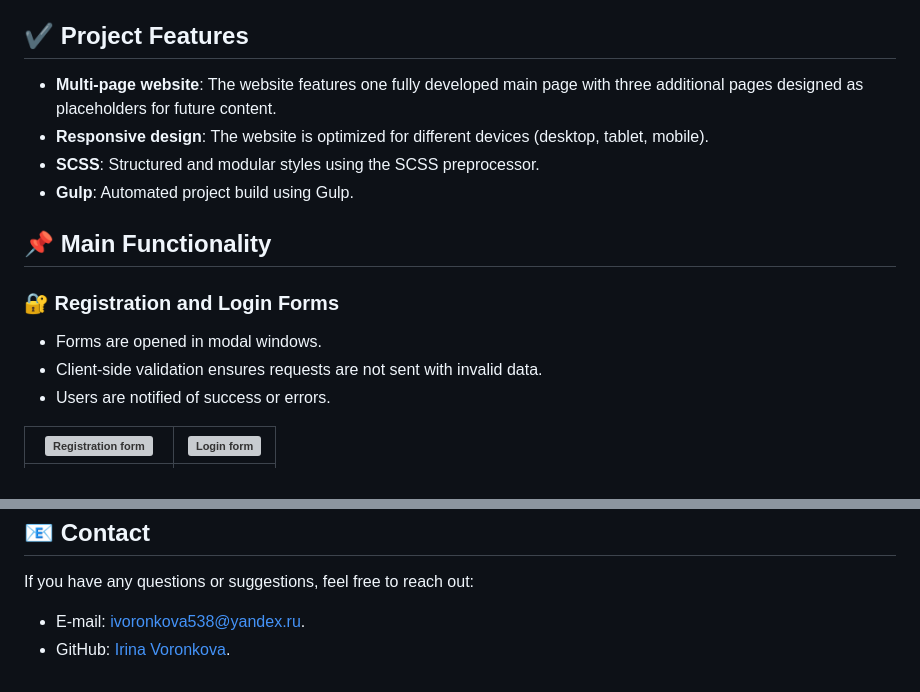
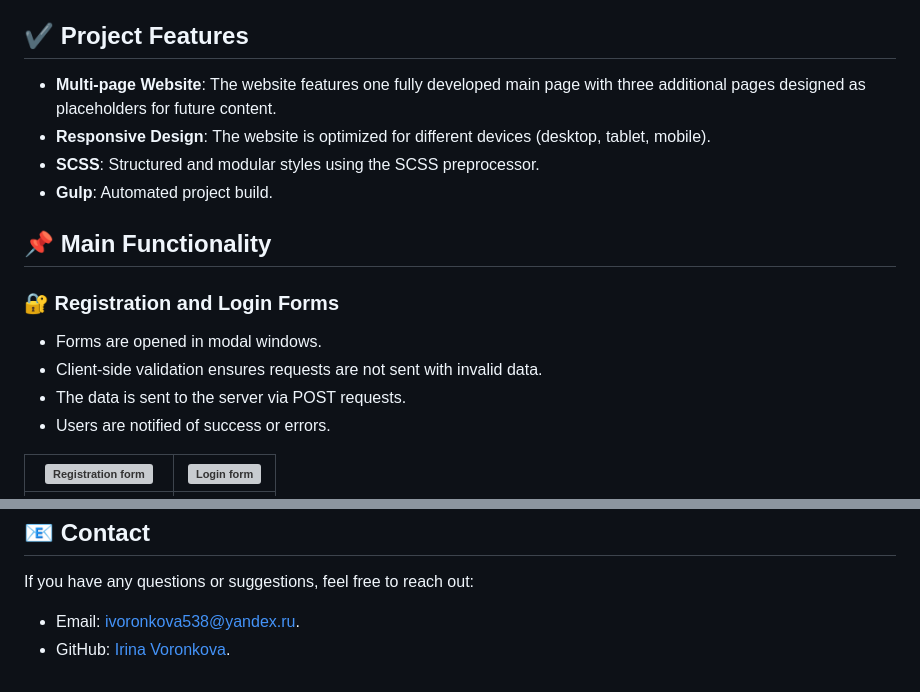
Before and after one commit to Afkeomre/onlearn, a Markdown page: README.md, 2 parts joined by grey strips. GitHub-like rendering; grey boxes are pictures that could not be loaded.

```diff
--- a/README.md
+++ b/README.md
@@ -6,15 +6,16 @@ This project is a multi-page website for online courses with various interactive
 You can watch the website online [here](https://onlearn.vercel.app/).
 
 ## ✔️ Project Features
-- **Multi-page website**: The website features one fully developed main page with three additional pages designed as placeholders for future content.
-- **Responsive design**: The website is optimized for different devices (desktop, tablet, mobile).
+- **Multi-page Website**: The website features one fully developed main page with three additional pages designed as placeholders for future content.
+- **Responsive Design**: The website is optimized for different devices (desktop, tablet, mobile).
 - **SCSS**: Structured and modular styles using the SCSS preprocessor.
-- **Gulp**: Automated project build using Gulp.
+- **Gulp**: Automated project build.
 
 ## 📌 Main Functionality
 ### 🔐 Registration and Login Forms
 - Forms are opened in modal windows.
 - Client-side validation ensures requests are not sent with invalid data.
+- The data is sent to the server via POST requests.
 - Users are notified of success or errors.
 
 | ![Registration form](https://drive.google.com/uc?export=view&id=1t_TNhjwvTRqd6veqyScl0YtdI7NLq_vb) | ![Login form](https://drive.google.com/uc?export=view&id=1HLsgX8Jl7VsoFwfHVycOEuhzX_rT5uw2) |
@@ -85,5 +86,5 @@ You can watch the website online [here](https://onlearn.vercel.app/).
 
 ## 📧 Contact
 If you have any questions or suggestions, feel free to reach out:
-- E-mail: ivoronkova538@yandex.ru.
+- Email: ivoronkova538@yandex.ru.
 - GitHub: [Irina Voronkova](https://github.com/Afkeomre).
```
Also changed, not shown: other parts of README.md (+3 -3 lines).
